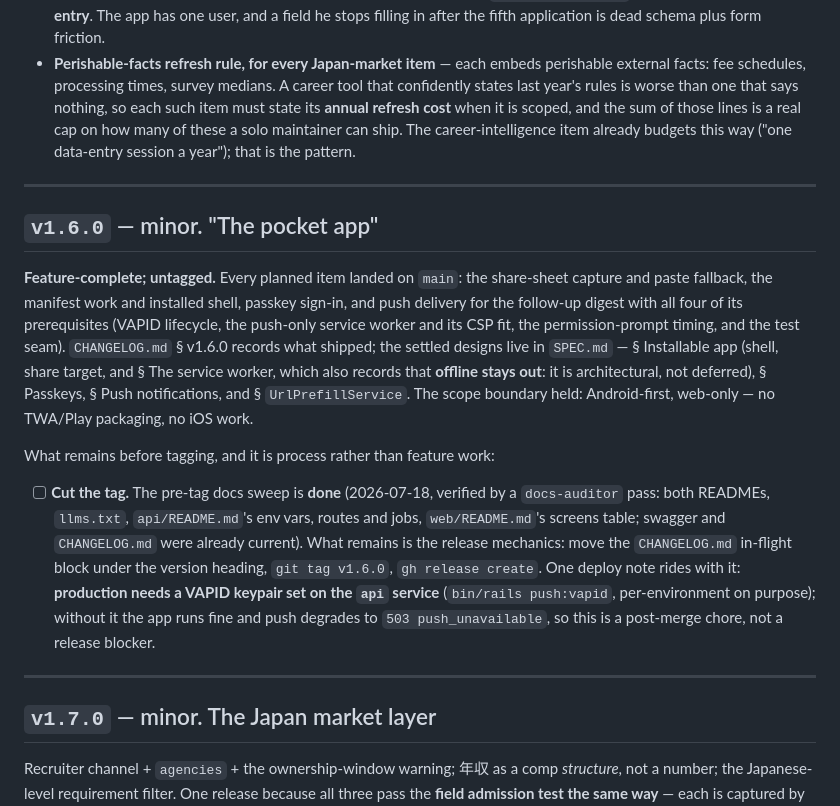
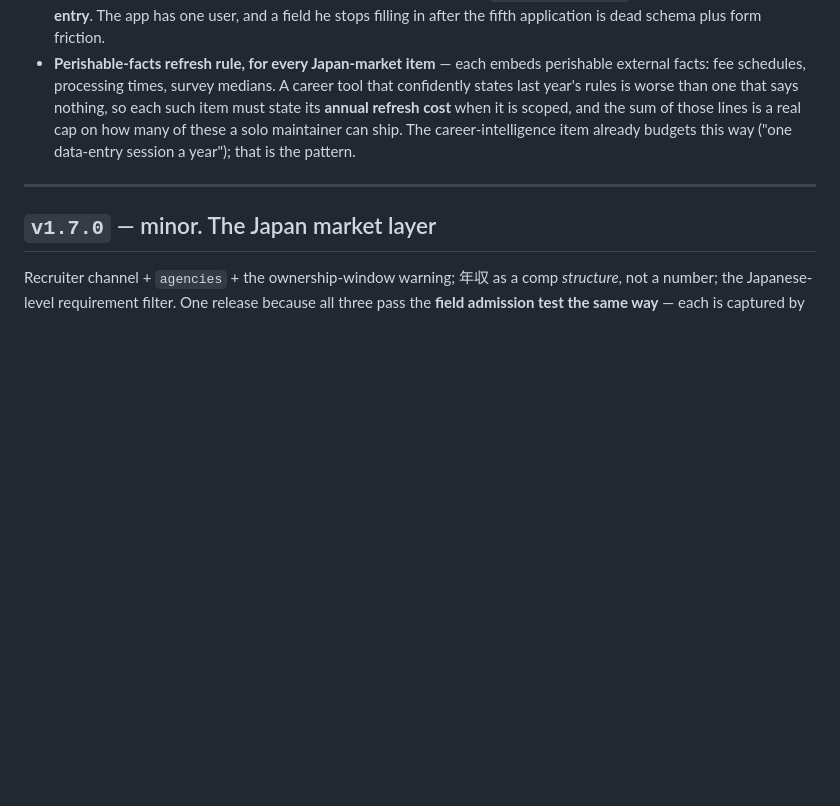
Before and after one commit to chairulakmal/karirkalyan, a Markdown page: TODO.md, the part around one of its changes. Drawn GitHub-style; blank space fills up the shorter version.

```diff
--- a/TODO.md
+++ b/TODO.md
@@ -32,15 +31,5 @@ The pocket app leads because during an active search postings are met on the pho
 - **Field admission test, for any new per-application column** — channel, agency, comp structure, language level, hiring entity, timezone, all of them: it must be **captured at prefill time by `UrlPrefillService`, or cost near-zero manual entry**. The app has one user, and a field he stops filling in after the fifth application is dead schema plus form friction.
 - **Perishable-facts refresh rule, for every Japan-market item** — each embeds perishable external facts: fee schedules, processing times, survey medians. A career tool that confidently states last year's rules is worse than one that says nothing, so each such item must state its **annual refresh cost** when it is scoped, and the sum of those lines is a real cap on how many of these a solo maintainer can ship. The career-intelligence item already budgets this way ("one data-entry session a year"); that is the pattern.
-
----
-
-## `v1.6.0` — minor. "The pocket app"
-
-**Feature-complete; untagged.** Every planned item landed on `main`: the share-sheet capture and paste fallback, the manifest work and installed shell, passkey sign-in, and push delivery for the follow-up digest with all four of its prerequisites (VAPID lifecycle, the push-only service worker and its CSP fit, the permission-prompt timing, and the test seam). `CHANGELOG.md` § v1.6.0 records what shipped; the settled designs live in `SPEC.md` — § Installable app (shell, share target, and § The service worker, which also records that **offline stays out**: it is architectural, not deferred), § Passkeys, § Push notifications, and § `UrlPrefillService`. The scope boundary held: Android-first, web-only — no TWA/Play packaging, no iOS work.
-
-What remains before tagging, and it is process rather than feature work:
-
-- [ ] **Cut the tag.** The pre-tag docs sweep is **done** (2026-07-18, verified by a `docs-auditor` pass: both READMEs, `llms.txt`, `api/README.md`'s env vars, routes and jobs, `web/README.md`'s screens table; swagger and `CHANGELOG.md` were already current). What remains is the release mechanics: move the `CHANGELOG.md` in-flight block under the version heading, `git tag v1.6.0`, `gh release create`. One deploy note rides with it: **production needs a VAPID keypair set on the `api` service** (`bin/rails push:vapid`, per-environment on purpose); without it the app runs fine and push degrades to `503 push_unavailable`, so this is a post-merge chore, not a release blocker.
 
 ---
 
```
Also changed, not shown: other parts of TODO.md (+5 -6 lines), SPEC.md (+1 -1 lines).
